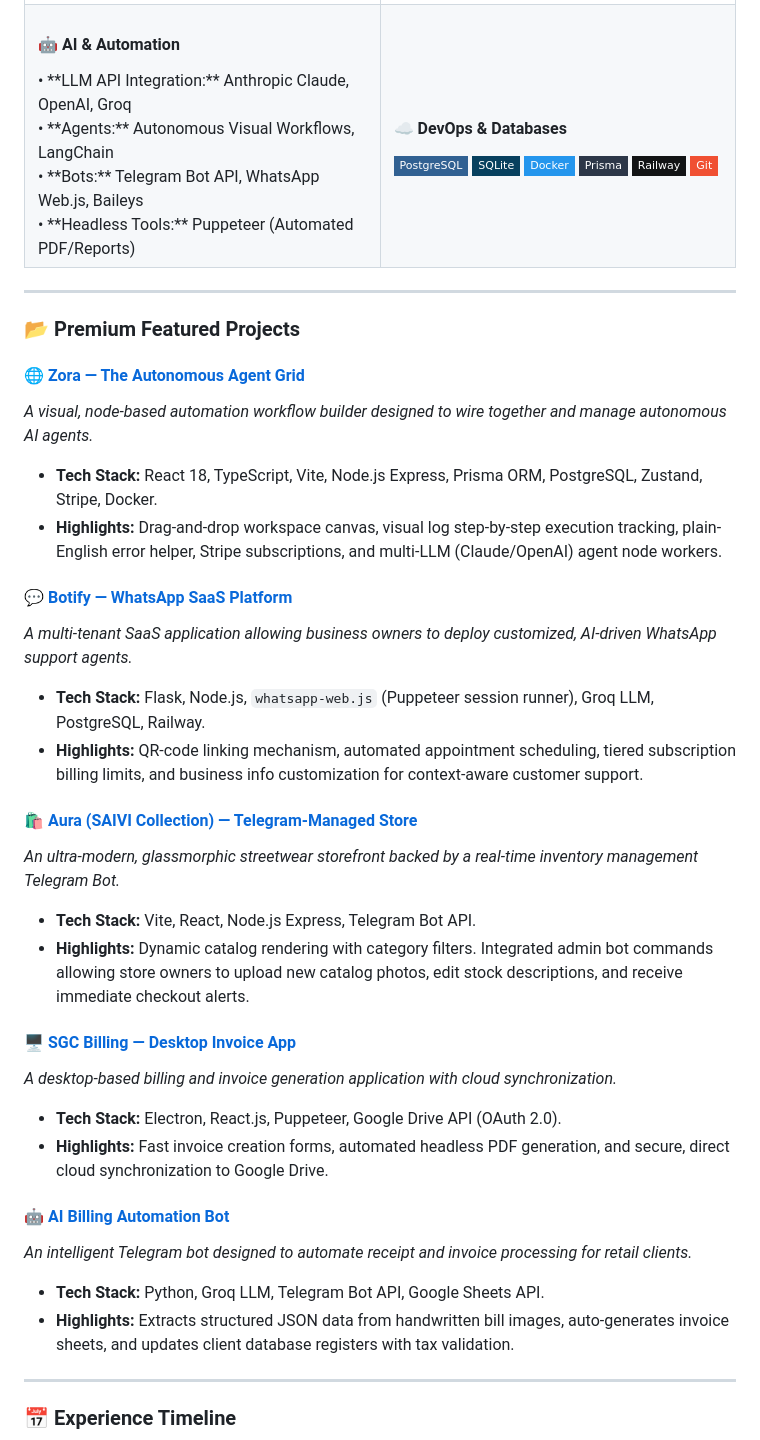
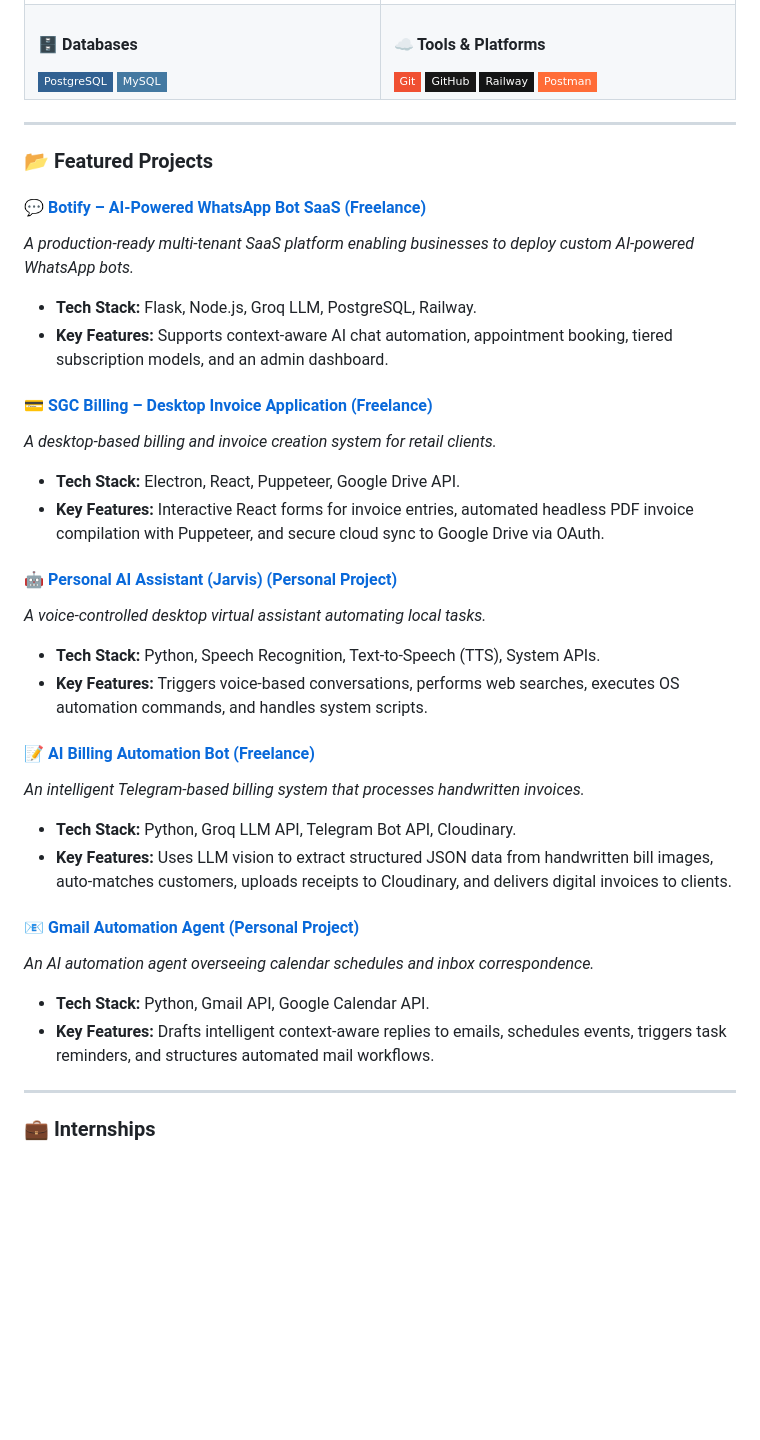
Before and after one commit to Mukil630/Mukil630, a Markdown page: README.md, the part around one of its changes. Rendered like a GitHub page; badges without logos; blank space fills up the shorter version.

Commit message:
docs: align profile README with updated resume details

```diff
--- a/README.md
+++ b/README.md
@@ -52,54 +49,50 @@ I am a final-year **B.Tech Information Technology** student at **VSB Engineering
   </tr>
   <tr>
     <td valign="top" width="50%">
-      <h4>🤖 AI & Automation</h4>
-      • **LLM API Integration:** Anthropic Claude, OpenAI, Groq<br>
-      • **Agents:** Autonomous Visual Workflows, LangChain<br>
-      • **Bots:** Telegram Bot API, WhatsApp Web.js, Baileys<br>
-      • **Headless Tools:** Puppeteer (Automated PDF/Reports)
+      <h4>🗄️ Databases</h4>
+      <img src="https://img.shields.io/badge/PostgreSQL-316192?style=flat-square&logo=postgresql&logoColor=white" alt="PostgreSQL" />
+      <img src="https://img.shields.io/badge/MySQL-4479A1?style=flat-square&logo=mysql&logoColor=white" alt="MySQL" />
     </td>
     <td valign="top" width="50%">
-      <h4>☁️ DevOps & Databases</h4>
-      <img src="https://img.shields.io/badge/PostgreSQL-316192?style=flat-square&logo=postgresql&logoColor=white" alt="PostgreSQL" />
-      <img src="https://img.shields.io/badge/SQLite-07405E?style=flat-square&logo=sqlite&logoColor=white" alt="SQLite" />
-      <img src="https://img.shields.io/badge/Docker-2496ED?style=flat-square&logo=docker&logoColor=white" alt="Docker" />
-      <img src="https://img.shields.io/badge/Prisma-2D3748?style=flat-square&logo=prisma&logoColor=white" alt="Prisma" />
+      <h4>☁️ Tools & Platforms</h4>
+      <img src="https://img.shields.io/badge/Git-F05032?style=flat-square&logo=git&logoColor=white" alt="Git" />
+      <img src="https://img.shields.io/badge/GitHub-181717?style=flat-square&logo=github&logoColor=white" alt="GitHub" />
       <img src="https://img.shields.io/badge/Railway-131415?style=flat-square&logo=railway&logoColor=white" alt="Railway" />
-      <img src="https://img.shields.io/badge/Git-F05032?style=flat-square&logo=git&logoColor=white" alt="Git" />
+      <img src="https://img.shields.io/badge/Postman-FF6C37?style=flat-square&logo=postman&logoColor=white" alt="Postman" />
     </td>
   </tr>
 </table>
 
 ---
 
-### 📂 Premium Featured Projects
+### 📂 Featured Projects
 
-#### 🌐 [Zora — The Autonomous Agent Grid](https://github.com/Mukil630/Zora)
-*A visual, node-based automation workflow builder designed to wire together and manage autonomous AI agents.*
-- **Tech Stack:** React 18, TypeScript, Vite, Node.js Express, Prisma ORM, PostgreSQL, Zustand, Stripe, Docker.
-- **Highlights:** Drag-and-drop workspace canvas, visual log step-by-step execution tracking, plain-English error helper, Stripe subscriptions, and multi-LLM (Claude/OpenAI) agent node workers.
+#### 💬 [Botify – AI-Powered WhatsApp Bot SaaS (Freelance)](https://github.com/Mukil630/Botify)
+*A production-ready multi-tenant SaaS platform enabling businesses to deploy custom AI-powered WhatsApp bots.*
+- **Tech Stack:** Flask, Node.js, Groq LLM, PostgreSQL, Railway.
+- **Key Features:** Supports context-aware AI chat automation, appointment booking, tiered subscription models, and an admin dashboard.
 
-#### 💬 [Botify — WhatsApp SaaS Platform](https://github.com/Mukil630/Botify)
-*A multi-tenant SaaS application allowing business owners to deploy customized, AI-driven WhatsApp support agents.*
-- **Tech Stack:** Flask, Node.js, `whatsapp-web.js` (Puppeteer session runner), Groq LLM, PostgreSQL, Railway.
-- **Highlights:** QR-code linking mechanism, automated appointment scheduling, tiered subscription billing limits, and business info customization for context-aware customer support.
+#### 💳 [SGC Billing – Desktop Invoice Application (Freelance)](https://github.com/Mukil630)
+*A desktop-based billing and invoice creation system for retail clients.*
+- **Tech Stack:** Electron, React, Puppeteer, Google Drive API.
+- **Key Features:** Interactive React forms for invoice entries, automated headless PDF invoice compilation with Puppeteer, and secure cloud sync to Google Drive via OAuth.
 
-#### 🛍️ [Aura (SAIVI Collection) — Telegram-Managed Store](https://github.com/Mukil630/clothing-store)
-*An ultra-modern, glassmorphic streetwear storefront backed by a real-time inventory management Telegram Bot.*
-- **Tech Stack:** Vite, React, Node.js Express, Telegram Bot API.
-- **Highlights:** Dynamic catalog rendering with category filters. Integrated admin bot commands allowing store owners to upload new catalog photos, edit stock descriptions, and receive immediate checkout alerts.
+#### 🤖 [Personal AI Assistant (Jarvis) (Personal Project)](https://github.com/Mukil630)
+*A voice-controlled desktop virtual assistant automating local tasks.*
+- **Tech Stack:** Python, Speech Recognition, Text-to-Speech (TTS), System APIs.
+- **Key Features:** Triggers voice-based conversations, performs web searches, executes OS automation commands, and handles system scripts.
 
-#### 🖥️ [SGC Billing — Desktop Invoice App](https://github.com/Mukil630/nexus-desktop)
-*A desktop-based billing and invoice generation application with cloud synchronization.*
-- **Tech Stack:** Electron, React.js, Puppeteer, Google Drive API (OAuth 2.0).
-- **Highlights:** Fast invoice creation forms, automated headless PDF generation, and secure, direct cloud synchronization to Google Drive.
+#### 📝 [AI Billing Automation Bot (Freelance)](https://github.com/Mukil630)
+*An intelligent Telegram-based billing system that processes handwritten invoices.*
+- **Tech Stack:** Python, Groq LLM API, Telegram Bot API, Cloudinary.
+- **Key Features:** Uses LLM vision to extract structured JSON data from handwritten bill images, auto-matches customers, uploads receipts to Cloudinary, and delivers digital invoices to clients.
 
-#### 🤖 [AI Billing Automation Bot](https://github.com/Mukil630)
-*An intelligent Telegram bot designed to automate receipt and invoice processing for retail clients.*
-- **Tech Stack:** Python, Groq LLM, Telegram Bot API, Google Sheets API.
-- **Highlights:** Extracts structured JSON data from handwritten bill images, auto-generates invoice sheets, and updates client database registers with tax validation.
+#### 📧 [Gmail Automation Agent (Personal Project)](https://github.com/Mukil630)
+*An AI automation agent overseeing calendar schedules and inbox correspondence.*
+- **Tech Stack:** Python, Gmail API, Google Calendar API.
+- **Key Features:** Drafts intelligent context-aware replies to emails, schedules events, triggers task reminders, and structures automated mail workflows.
 
 ---
 
-### 📅 Experience Timeline
+### 💼 Internships
 
```
Also changed, not shown: other parts of README.md (+20 -21 lines).
